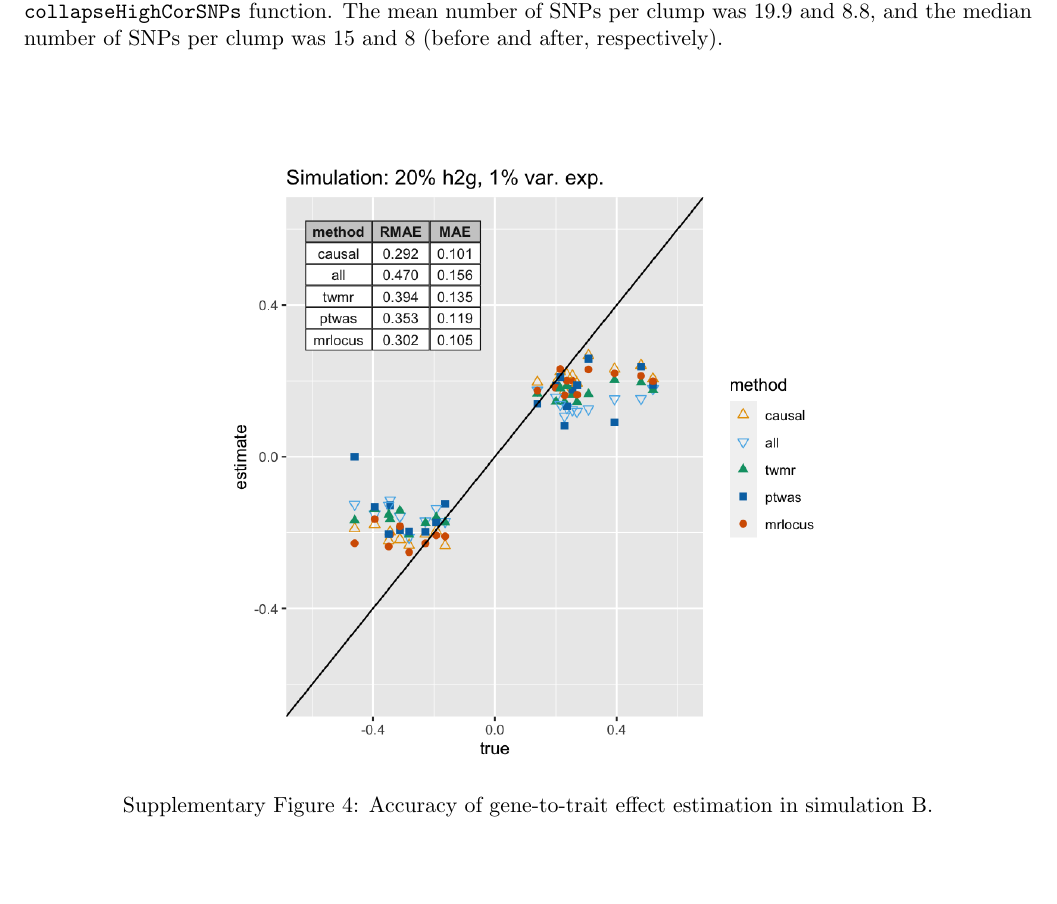
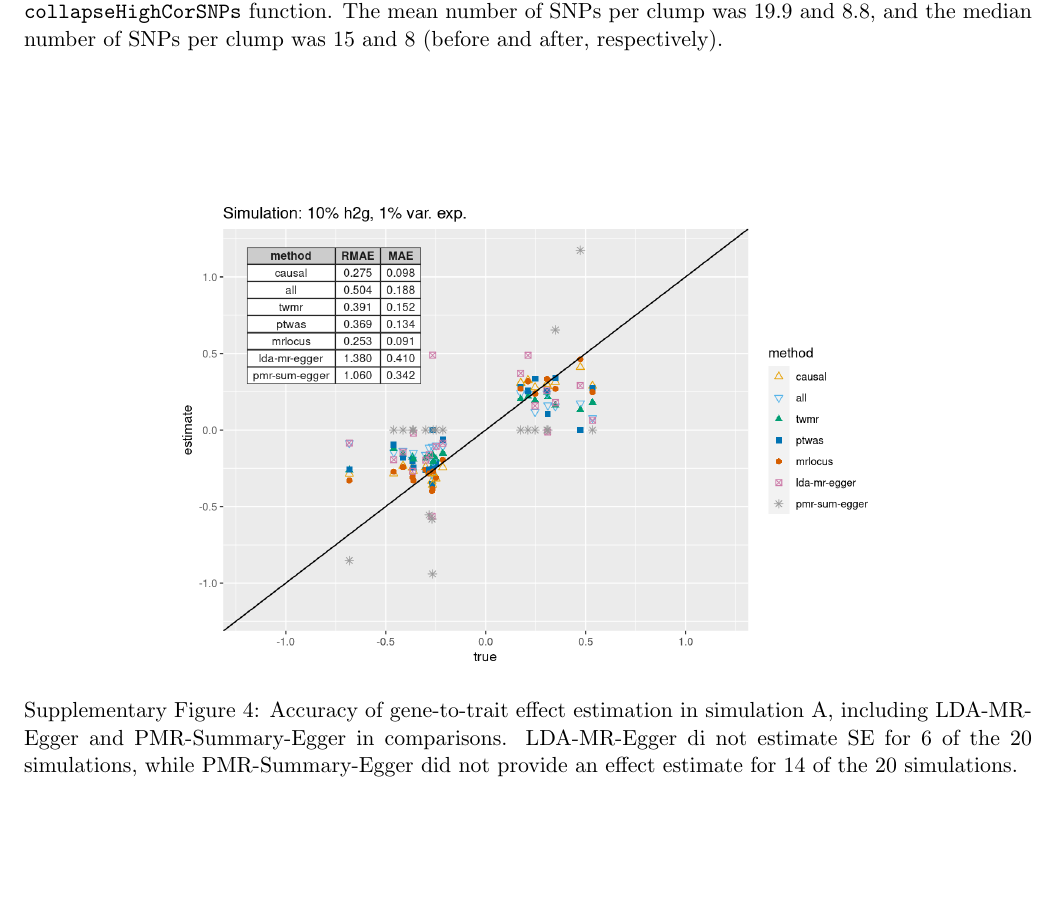
Before and after one commit to mikelove/mrlocusPaper, a LaTeX document (supp/supp.tex): part of page 4 of 24, cut so that both start at the same text. Compiled offline with pdfLaTeX.

Commit message:
add fig1

```diff
--- a/supp/supp.tex
+++ b/supp/supp.tex
@@ -114,6 +114,16 @@ LDL (UKBB) & \url{https://www.dropbox.com/s/4rnjzczwjgs5pgl/30780_irnt.gwas.impu
     function. The mean number of SNPs per clump was 19.9 and 8.8, and
     the median number of SNPs per clump was 15 and 8 (before and
     after, respectively).}
+\end{figure}
+
+\begin{figure}[!ht]
+  \centering
+  \includegraphics[width=.7\textwidth]{figs/sim1extra.png}
+  \caption{Accuracy of gene-to-trait effect estimation in simulation
+    A, including LDA-MR-Egger and PMR-Summary-Egger in
+    comparisons. LDA-MR-Egger di not estimate SE for 6 of the 20
+    simulations, while PMR-Summary-Egger did not provide an effect
+    estimate for 14 of the 20 simulations.}
 \end{figure}
 
 \begin{figure}[!ht]
```
Also changed, not shown: supp/figs/fig1_sim.png (added), 1 other file.
